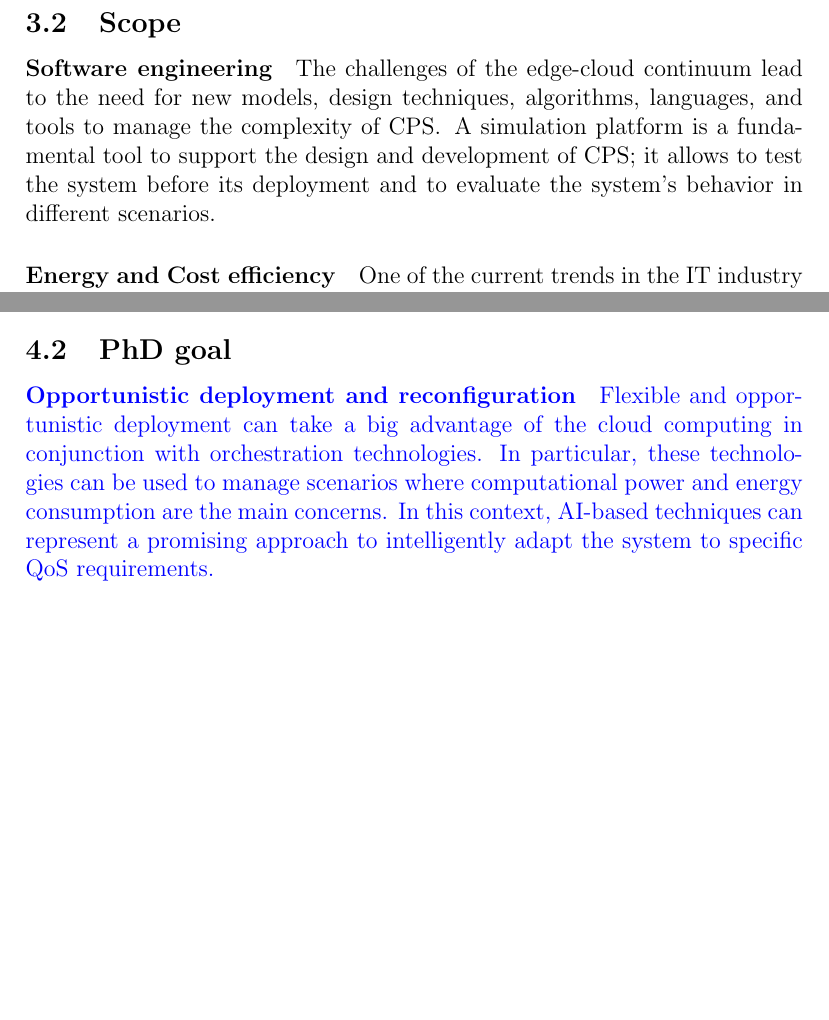
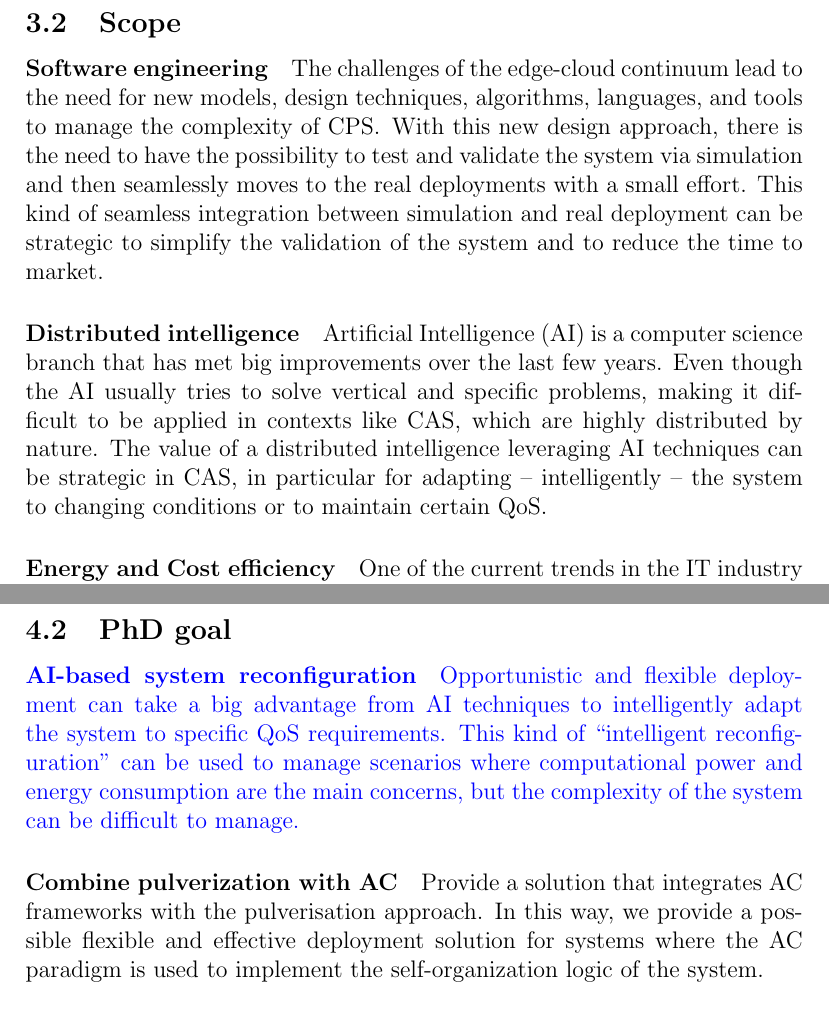
Before and after one commit to nicolasfara/phd-programme-cs, a LaTeX paper (phd-programme-cs.tex): two parts of pages 7 and 9 of 13 before the commit and two parts of pages 7 and 10 of 13 after it, joined at a grey line, cut so that both start at the same text, the shorter picture padded with empty space. Compiled offline with pdfLaTeX.

Commit message:
Consolidate the entier document

```diff
--- a/phd-programme-cs.tex
+++ b/phd-programme-cs.tex
@@ -25,6 +25,7 @@
 \acrodef{api}[API]{Application Programming Interface}
 \acrodef{iac}[IaC]{Infrastructure as Code}
 \acrodef{ci}[CI]{Continuous Integration}
+\acrodef{ai}[AI]{Artificial Intelligence}
 
 \begin{document}
 
@@ -359,9 +360,23 @@ The challenges of the edge-cloud continuum lead to the need for new models,
 design techniques, algorithms, languages, and tools to manage the complexity
 of \ac{cps}.
 %
-A simulation platform is a fundamental tool to support the design and development of \ac{cps};
-it allows to test the system before its deployment and to evaluate the system's behavior
-in different scenarios.
+With this new design approach,
+there is the need to have the possibility to test and validate the system via simulation
+and then seamlessly moves to the real deployments with a small effort.
+%
+This kind of seamless integration between simulation and real deployment can be strategic
+to simplify the validation of the system and to reduce the time to market.
+
+\paragraph{Distributed intelligence}
+\ac{ai} is a computer science branch that has met big improvements over the last few years.
+%
+Even though the \ac{ai} usually tries to solve vertical and specific problems,
+making it difficult to be applied in contexts like \ac{cas},
+which are highly distributed by nature.
+%
+The value of a distributed intelligence leveraging \ac{ai} techniques can be strategic in \ac{cas},
+in particular for adapting -- intelligently -- the system to changing conditions or to maintain certain \ac{qos}.
+
 
 \paragraph{Energy and Cost efficiency}
 One of the current trends in the IT industry is the \emph{green computing}.
@@ -486,21 +501,35 @@ global rules to manage the system's behavior at a macro level.
 
 \subsection{PhD goal}
 
-\paragraph{Opportunistic deployment and reconfiguration}
+\paragraph{AI-based system reconfiguration}
 \meta{
-Flexible and opportunistic deployment can take a big advantage of the cloud
-computing in conjunction with orchestration technologies.
+Opportunistic and flexible deployment can take a big advantage
+from \ac{ai} techniques to intelligently adapt the system to specific \ac{qos} requirements.
 %
-In particular, these technologies can be used to manage scenarios where
-computational power and energy consumption are the main concerns.
+This kind of ``intelligent reconfiguration'' can be used to manage scenarios
+where computational power and energy consumption are the main concerns,
+but the complexity of the system can be difficult to manage.
+% Flexible and opportunistic deployment can take a big advantage of the cloud
+% computing in conjunction with orchestration technologies.
+% %
+% In particular, these technologies can be used to manage scenarios where
+% computational power and energy consumption are the main concerns.
+% %
+% In this context, AI-based techniques can represent a promising
+% approach to intelligently adapt the system to specific \ac{qos} requirements.
+}
+
+\paragraph{Combine pulverization with AC}
+Provide a solution that integrates \ac{ac} frameworks with the pulverisation approach.
 %
-In this context, AI-based techniques can represent a promising
-approach to intelligently adapt the system to specific \ac{qos} requirements.
-}
+In this way,
+we provide a possible flexible and effective deployment solution for systems
+where the \ac{ac} paradigm is used to implement the self-organization logic of the system.
 
 \paragraph{Big-data for Aggregate Computing}
 \meta{
 Use of big-data technologies to manage the data produced by the system
+so that new sorts of knowledge can be extracted from the system.
 }
 
 \paragraph{Application and scenarios for this new approach}
```
